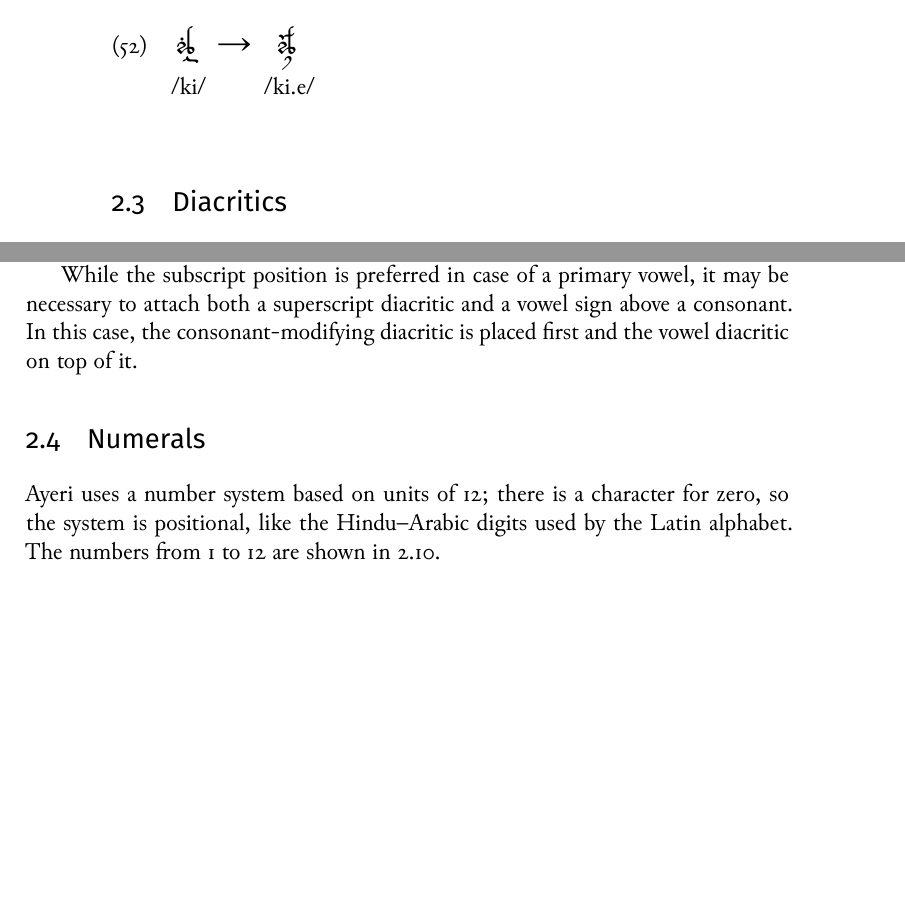
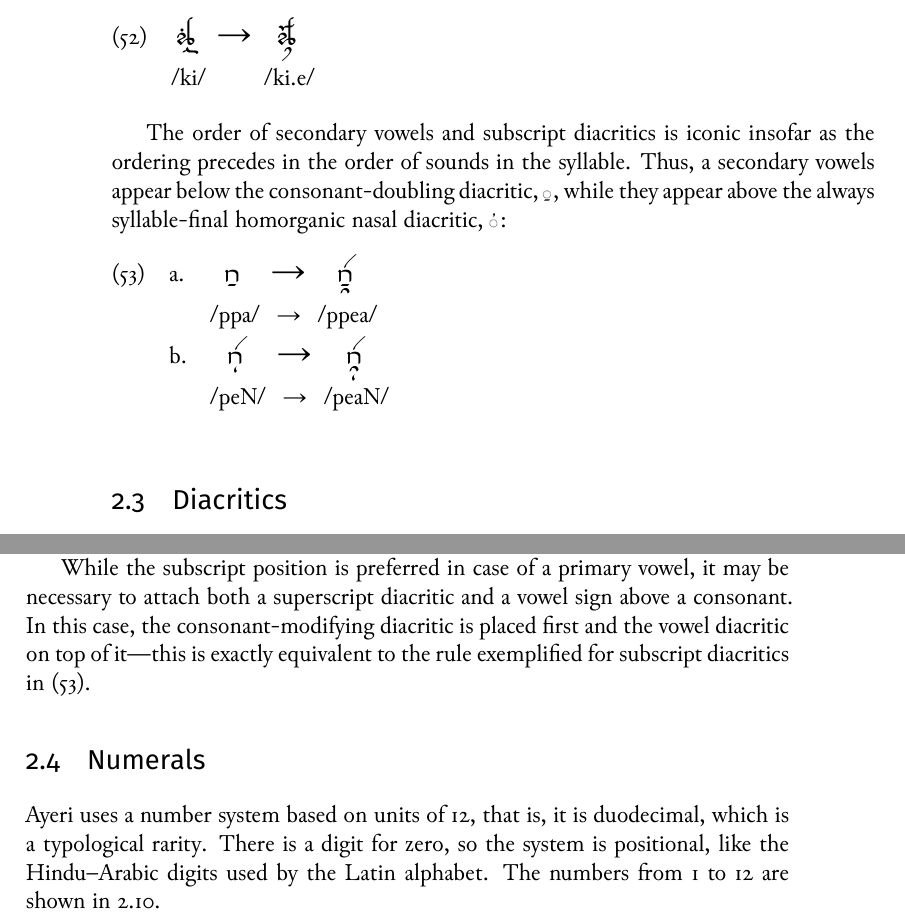
Before and after one commit to carbeck/ayerigrammar, a LaTeX thesis (grammar.tex, which reads chapters/writing.tex): two parts of pages 62 and 67 of 71, joined at a grey line, cut so that both start at the same text, the shorter picture padded with empty space. The pictures show the PDF file grammar.pdf that the author committed with the source.

Commit message:
More obsession on details

```diff
--- a/chapters/writing.tex
+++ b/chapters/writing.tex
@@ -310,3 +310,12 @@ respectively, again:
 	\gla \ayr{ki}	→	\ayr{ki\_e} //
 	\glb /ki/	{}	/ki.e/ //
 \endgl\xe
+
+The order of secondary vowels and subscript diacritics is iconic insofar as the
+ordering precedes in the order of sounds in the syllable. Thus, a
+secondary vowels appear below the consonant-doubling diacritic, \ayr{*F*},
+while they appear above the always syllable-final homorganic nasal diacritic,
+\ayr{*\_M}:
+
+\pex[lingstyle=thex]\label{ex:subscrord}
+\a\begingl
@@ -762,16 +780,18 @@ diacritics is given in \autoref{fig:thdiatop}.
 While the subscript position is preferred in case of a primary vowel, it may be
 necessary to attach both a superscript diacritic and a vowel sign above a
 consonant. In this case, the consonant-modifying diacritic is placed first and
-the vowel diacritic on top of it.
+the vowel diacritic on top of it---this is exactly equivalent to the rule
+exemplified for subscript diacritics in (\ref{ex:subscrord}).
 
 \index{diacritics|)}
 
 \section{Numerals}
 \index{numerals!digits|(}
 
-Ayeri uses a number system based on units of 12; there is a character for
-zero, so the system is positional, like the Hindu–Arabic digits used by the
-Latin alphabet. The numbers from 1 to 12 are shown in \ref{fig:thnum}.
+Ayeri uses a number system based on units of 12, that is, it is duodecimal,
+which is a typological rarity. There is a digit for zero, so the system is
+positional, like the Hindu–Arabic digits used by the Latin alphabet. The numbers
+from 1 to 12 are shown in \ref{fig:thnum}.
 
 \begin{figure}[ht]
 \caption{The consonant graphemes of Tahano Hikamu}
```
Also changed, not shown: grammar.pdf, chapters/writing.tex (9 more changed lines).
